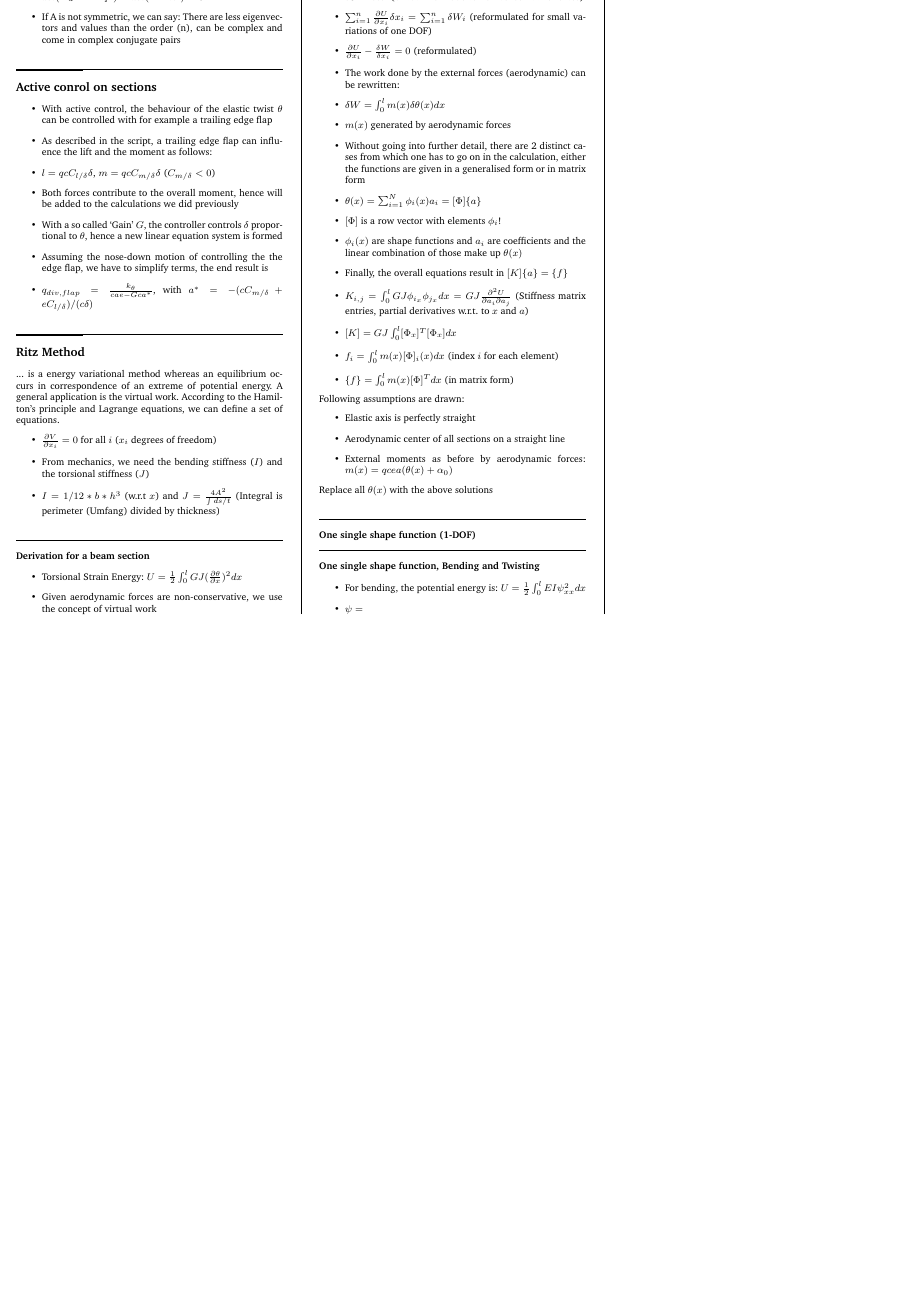
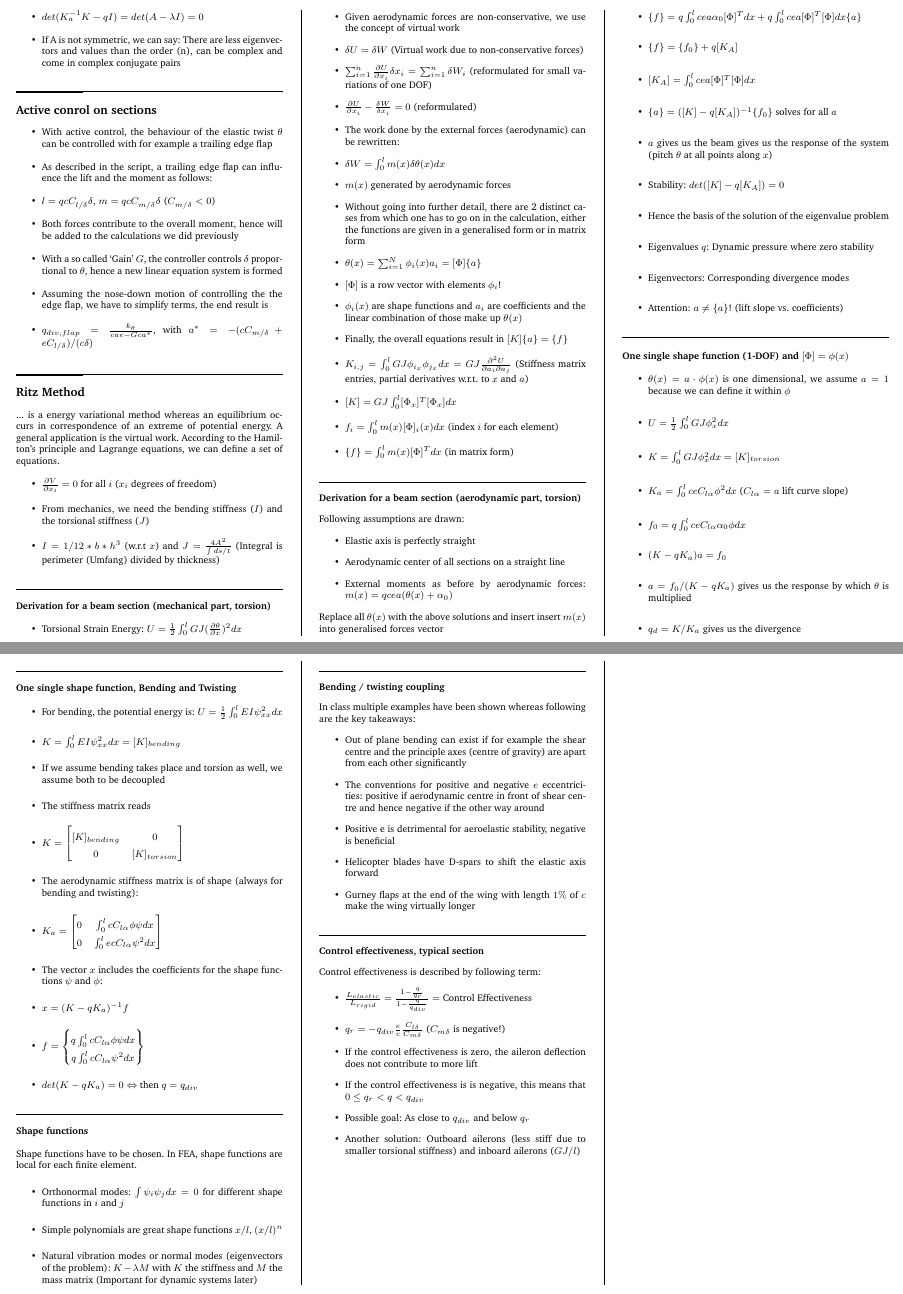
Before and after one commit to x-meienberg/msc-studies-aero, a LaTeX document (Summaries/Aeroelasticity/AEROELASTICITY-SUMMARY-XKM.tex): part of page 3 of 3 before the commit and two parts of pages 3 and 4 of 4 after it, the two joined at a grey line, cut at the place of the change, the shorter picture padded with empty space. Compiled offline with pdfLaTeX.

Commit message:
commit on main

```diff
--- a/Summaries/Aeroelasticity/AEROELASTICITY-SUMMARY-XKM.tex
+++ b/Summaries/Aeroelasticity/AEROELASTICITY-SUMMARY-XKM.tex
@@ -263,7 +266,7 @@ According to the Hamilton's principle and Lagrange equations, we can define a se
 \end{itemize}
 
 
-\subsubsection*{Derivation for a beam section}
+\subsubsection*{Derivation for a beam section (mechanical part, torsion)}
 
 \begin{itemize}
     \item Torsional Strain Energy: $U = \frac{1}{2}\int_0^l GJ (\frac{\partial \theta}{\partial x})^2 dx$
@@ -280,10 +283,12 @@ According to the Hamilton's principle and Lagrange equations, we can define a se
     \item $\phi_i(x)$ are shape functions and $a_i$ are coefficients and the linear combination of those make up $\theta(x)$
     \item Finally, the overall equations result in $[K] \{a\} = \{f\}$
     \item $K_{i,j} = \int_0^l GJ \phi_{i_x} \phi_{j_x} dx = GJ \frac{\partial^2 U}{\partial a_i \partial a_j}$ (Stiffness matrix entries, partial derivatives w.r.t. to $x$ and $a$)
-    \item $[K] = GJ \int_0^l [\Phi_x]^T[\Phi_x] dx $
+    \item $[K] = GJ \int_0^l [\Phi_x]^T[\Phi_x] dx$
     \item $f_i = \int_0^l m(x) [\Phi]_i(x) dx$ (index $i$ for each element)
     \item $\{f\} = \int_0^l m(x) [\Phi]^T dx$ (in matrix form)
 \end{itemize}
+
+\subsubsection*{Derivation for a beam section (aerodynamic part, torsion)}
 
 Following assumptions are drawn:
 
@@ -293,9 +298,33 @@ Following assumptions are drawn:
     \item External moments as before by aerodynamic forces: $m(x) = qcea(\theta(x)+\alpha_0)$
 \end{itemize}
 
-Replace all $\theta(x)$ with the above solutions
+Replace all $\theta(x)$ with the above solutions and insert insert $m(x)$ into generalised forces vector
 
-\subsubsection*{One single shape function (1-DOF)}
+\begin{itemize}
+    \item $\{f\} = q \int_0^l cea\alpha_0 [\Phi]^T dx + q \int_0^l cea [\Phi]^T [\Phi] dx \{a\}$
+    \item $\{f\} = \{f_0\} + q [K_A] $
+    \item $[K_A] = \int_0^l cea [\Phi]^T [\Phi] dx$
+    \item $\{a\} = ([K]-q[K_A])^{-1}\{f_0\}$ solves for all $a$
+    \item $a$ gives us the beam gives us the response of the system (pitch $\theta$ at all points along $x$)
+    \item Stability: $det([K]-q[K_A]) = 0$
+    \item Hence the basis of the solution of the eigenvalue problem
+    \item Eigenvalues $q$: Dynamic pressure where zero stability
+    \item Eigenvectors: Corresponding divergence modes
+    \item Attention: $a \neq \{a\}$! (lift slope vs. coefficients)
+\end{itemize}
+
+\subsubsection*{One single shape function (1-DOF) and $[\Phi] = \phi(x)$}
+
+\begin{itemize}
+    \item $\theta(x) = a \cdot \phi(x)$ is one dimensional, we assume $a=1$ because we can define it within $\phi$
+    \item $U = \frac{1}{2} \int_0^l GJ \phi_x^2 dx$
+    \item $K = \int_0^l GJ \phi_x^2 dx = [K]_{torsion}$
+    \item $K_a = \int_0^l ce C_{l\alpha} \phi^2 dx$ ($C_{l\alpha} = a$ lift curve slope)
+    \item $f_0 = q \int_0^l c e C_{l\alpha} \alpha_0 \phi dx$
+    \item $(K-qK_a)a= f_0$
+    \item $a = f_0 / (K-qK_a)$ gives us the response by which $\theta$ is multiplied
+    \item $q_d = K/K_a$ gives us the divergence
+\end{itemize}
 
 
 
@@ -303,7 +332,60 @@ Replace all $\theta(x)$ with the above solutions
 
 \begin{itemize}
     \item For bending, the potential energy is: $U = \frac{1}{2}\int_0^l EI \psi^2_{xx} dx$
-    \item $\psi = $
+    \item $K = \int_0^l EI \psi_{xx}^2 dx = [K]_{bending} $
+    \item If we assume bending takes place and torsion as well, we assume both to be decoupled
+    \item The stiffness matrix reads
+    \item $ K = \begin{bmatrix}
+        [K]_{bending} & 0 \\
+        0 & [K]_{torsion}
+    \end{bmatrix}$
+    \item The aerodynamic stiffness matrix is of shape (always for bending and twisting):
+    \item $ K_a = \begin{bmatrix}
+        0 & \int_0^l c C_{l\alpha} \phi \psi dx \\
+        0 & \int_0^l ec C_{l\alpha} \psi^2 dx
+    \end{bmatrix}$
+    \item The vector $x$ includes the coefficients for the shape functions $\psi$ and $\phi$:
+    \item $x = (K-qK_a)^{-1} f$
+    \item $f = \begin{Bmatrix}
+        q \int_0^l c C_{l\alpha} \phi\psi dx \\
+        q \int_0^l c C_{l\alpha} \psi^2 dx
+    \end{Bmatrix}$
+    \item $det(K-qK_a) = 0 \Leftrightarrow$ then $q = q_{div}$
+\end{itemize}
+
+\subsubsection*{Shape functions}
+
+Shape functions have to be chosen. In FEA, shape functions are local for each finite element.
+
+\begin{itemize}
+    \item Orthonormal modes: $\int \psi_i \psi_j dx = 0$ for different shape functions in $i$ and $j$
+    \item Simple polynomials are great shape functions $x/l$, $(x/l)^n$
+    \item Natural vibration modes or normal modes (eigenvectors of the problem): $K-\lambda M$ with $K$ the stiffness and $M$ the mass matrix (Important for dynamic systems later)
+\end{itemize}
+
+\subsubsection*{Bending / twisting coupling}
+
+In class multiple examples have been shown whereas following are the key takeaways:
+
+\begin{itemize}
+    \item Out of plane bending can exist if for example the shear centre and the principle axes (centre of gravity) are apart from each other significantly
+    \item The conventions for positive and negative $e$ eccentricities: positive if aerodynamic centre in front of shear centre and hence negative if the other way around
+    \item Positive e is detrimental for aeroelastic stability, negative is beneficial
+    \item Helicopter blades have D-spars to shift the elastic axis forward
+    \item Gurney flaps at the end of the wing with length $1\%$ of $c$ make the wing virtually longer
+\end{itemize}
+
+\subsubsection*{Control effectiveness, typical section}
+
+Control effectiveness is described by following term:
+
+\begin{itemize}
+    \item $\frac{L_{elastic}}{L_{rigid}} = \frac{1-\frac{q}{q_r}}{1-\frac{q}{q_{div}}} = $ Control Effectiveness
+    \item $q_r = -q_{div}\frac{e}{c}\frac{C_{l\delta}}{C_{m\delta}}$ ($C_{m\delta}$ is negative!)
+    \item If the control effectiveness is zero, the aileron deflection does not contribute to more lift
+    \item If the control effectiveness is is negative, this means that $0 \leq q_r< q < q_{div}$
+    \item Possible goal: As close to $q_{div}$ and below $q_r$
+    \item Another solution: Outboard ailerons (less stiff due to smaller torsional stiffness) and inboard ailerons ($GJ/l$)
 \end{itemize}
 
 
```
Also changed, not shown: Summaries/Aeroelasticity/AEROELASTICITY-SUMMARY-XKM.pdf, Summaries/Aeroelasticity/AEROELASTICITY-SUMMARY-XKM.tex (7 more changed lines), 3 other files.
